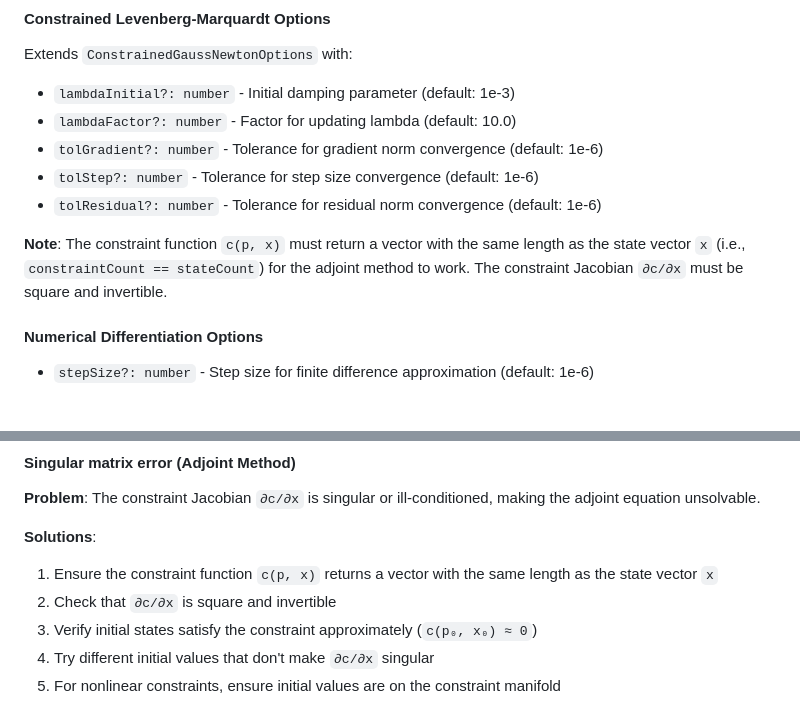
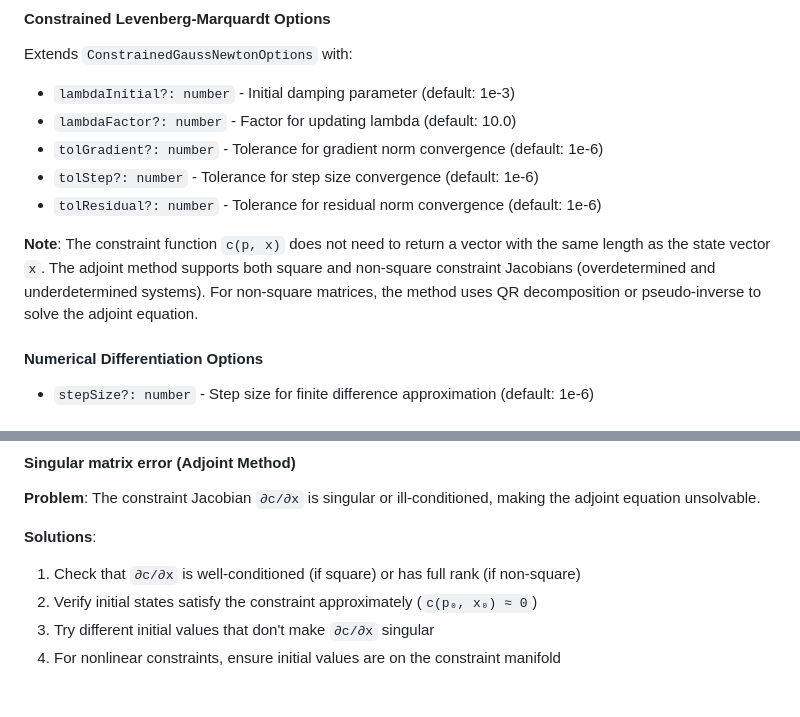
Before and after one commit to takuto-NA/numopt-js, a Markdown page: README.md, 2 parts joined by grey strips. Rendered like a GitHub page.

Commit message:
docs: clarify adjoint method supports non-square constraint Jacobians and update related troubleshooting steps.

```diff
--- a/README.md
+++ b/README.md
@@ -525,7 +525,7 @@ Extends `ConstrainedGaussNewtonOptions` with:
 - `tolStep?: number` - Tolerance for step size convergence (default: 1e-6)
 - `tolResidual?: number` - Tolerance for residual norm convergence (default: 1e-6)
 
-**Note**: The constraint function `c(p, x)` must return a vector with the same length as the state vector `x` (i.e., `constraintCount == stateCount`) for the adjoint method to work. The constraint Jacobian `∂c/∂x` must be square and invertible.
+**Note**: The constraint function `c(p, x)` does not need to return a vector with the same length as the state vector `x`. The adjoint method supports both square and non-square constraint Jacobians (overdetermined and underdetermined systems). For non-square matrices, the method uses QR decomposition or pseudo-inverse to solve the adjoint equation.
 
 #### Numerical Differentiation Options
 
@@ -750,8 +750,7 @@ const matrix = new Matrix([[1, 2], [3, 4]]);
 **Problem**: The constraint Jacobian `∂c/∂x` is singular or ill-conditioned, making the adjoint equation unsolvable.
 
 **Solutions**:
-1. Ensure the constraint function `c(p, x)` returns a vector with the same length as the state vector `x`
-2. Check that `∂c/∂x` is square and invertible
+1. Check that `∂c/∂x` is well-conditioned (if square) or has full rank (if non-square)
 3. Verify initial states satisfy the constraint approximately (`c(p₀, x₀) ≈ 0`)
 4. Try different initial values that don't make `∂c/∂x` singular
 5. For nonlinear constraints, ensure initial values are on the constraint manifold
```
